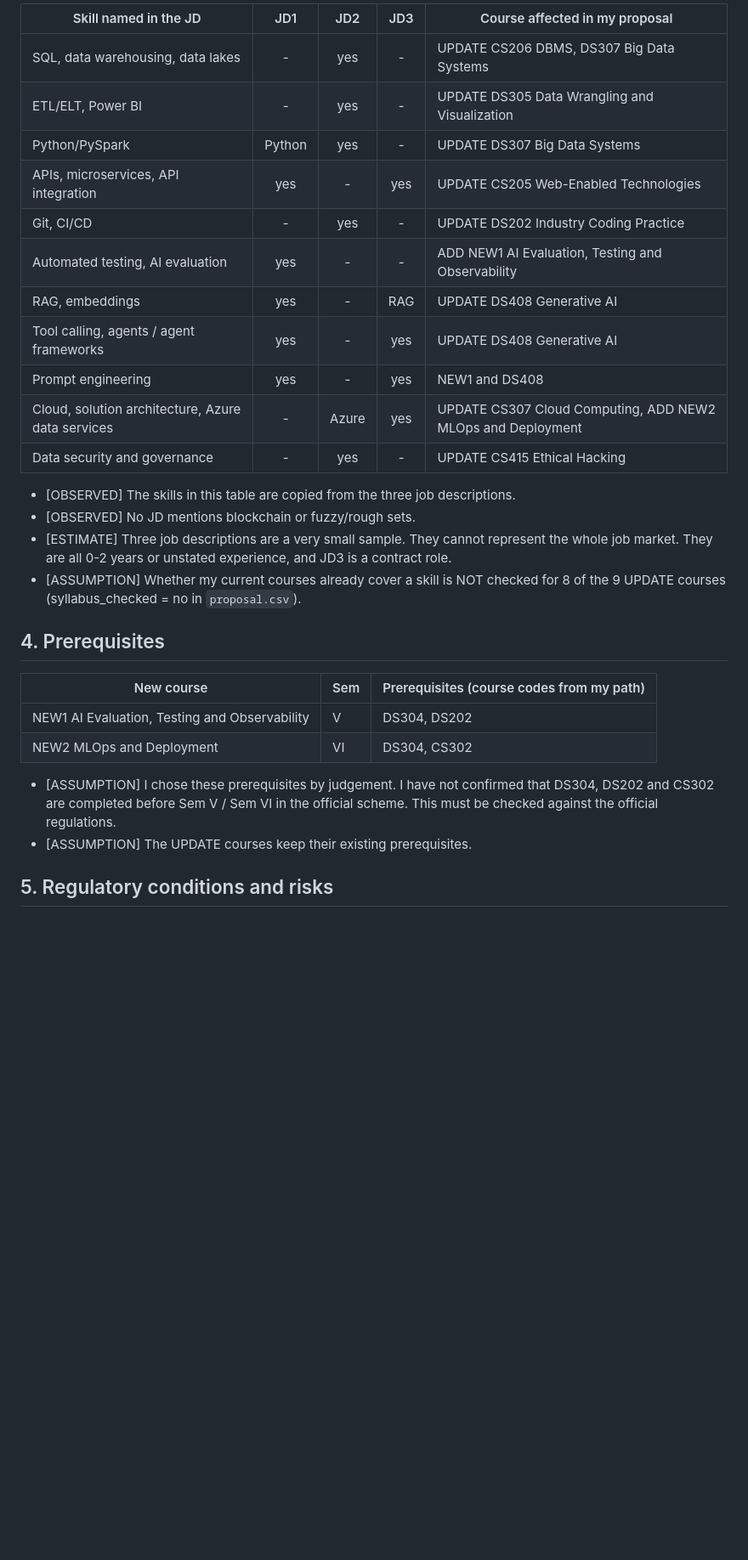
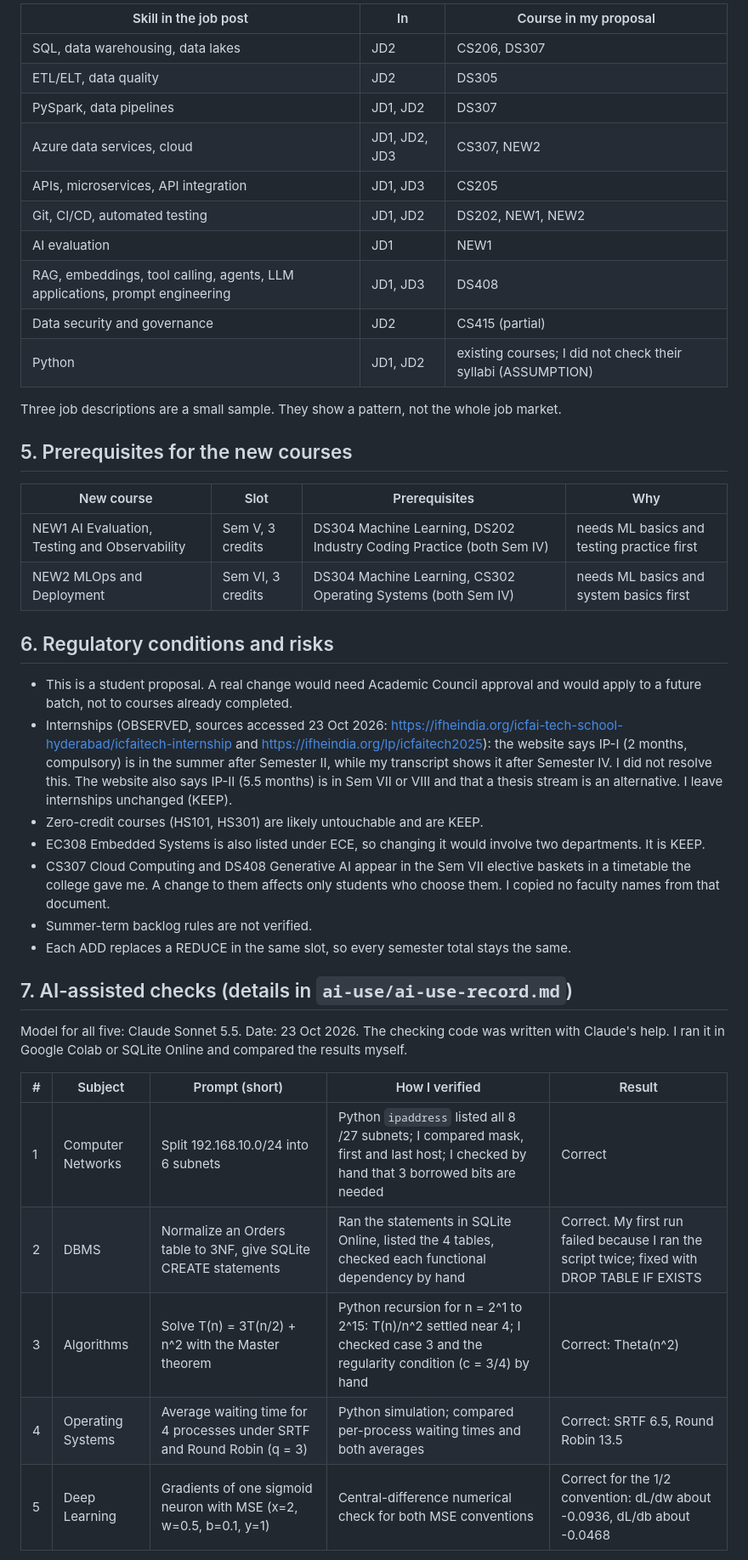
Before and after one commit to vrushalishrianantsavant23-cmyk/Evidence-First-Campus, a Markdown page: task2/report.md, the part around one of its changes. Shown at 85% size. Drawn GitHub-style; blank space fills up the shorter version.

```diff
--- a/task2/report.md
+++ b/task2/report.md
@@ -53,32 +65,42 @@ Full details and URLs: `task2/data/job_descriptions.csv`.
 
-| Skill named in the JD | JD1 | JD2 | JD3 | Course affected in my proposal |
-|-----------------------|:---:|:---:|:---:|--------------------------------|
-| SQL, data warehousing, data lakes | - | yes | - | UPDATE CS206 DBMS, DS307 Big Data Systems |
-| ETL/ELT, Power BI | - | yes | - | UPDATE DS305 Data Wrangling and Visualization |
-| Python/PySpark | Python | yes | - | UPDATE DS307 Big Data Systems |
-| APIs, microservices, API integration | yes | - | yes | UPDATE CS205 Web-Enabled Technologies |
-| Git, CI/CD | - | yes | - | UPDATE DS202 Industry Coding Practice |
-| Automated testing, AI evaluation | yes | - | - | ADD NEW1 AI Evaluation, Testing and Observability |
-| RAG, embeddings | yes | - | RAG | UPDATE DS408 Generative AI |
-| Tool calling, agents / agent frameworks | yes | - | yes | UPDATE DS408 Generative AI |
-| Prompt engineering | yes | - | yes | NEW1 and DS408 |
-| Cloud, solution architecture, Azure data services | - | Azure | yes | UPDATE CS307 Cloud Computing, ADD NEW2 MLOps and Deployment |
-| Data security and governance | - | yes | - | UPDATE CS415 Ethical Hacking |
+| Skill in the job post | In | Course in my proposal |
+|-----------------------|----|-----------------------|
+| SQL, data warehousing, data lakes | JD2 | CS206, DS307 |
+| ETL/ELT, data quality | JD2 | DS305 |
+| PySpark, data pipelines | JD1, JD2 | DS307 |
+| Azure data services, cloud | JD1, JD2, JD3 | CS307, NEW2 |
+| APIs, microservices, API integration | JD1, JD3 | CS205 |
+| Git, CI/CD, automated testing | JD1, JD2 | DS202, NEW1, NEW2 |
+| AI evaluation | JD1 | NEW1 |
+| RAG, embeddings, tool calling, agents, LLM applications, prompt engineering | JD1, JD3 | DS408 |
+| Data security and governance | JD2 | CS415 (partial) |
+| Python | JD1, JD2 | existing courses; I did not check their syllabi (ASSUMPTION) |
 
-- [OBSERVED] The skills in this table are copied from the three job descriptions.
-- [OBSERVED] No JD mentions blockchain or fuzzy/rough sets.
-- [ESTIMATE] Three job descriptions are a very small sample. They cannot represent the whole job market. They are all 0-2 years or unstated experience, and JD3 is a contract role.
-- [ASSUMPTION] Whether my current courses already cover a skill is NOT checked for 8 of the 9 UPDATE courses (syllabus_checked = no in `proposal.csv`).
+Three job descriptions are a small sample. They show a pattern, not the whole job market.
 
-## 4. Prerequisites
+## 5. Prerequisites for the new courses
+| New course | Slot | Prerequisites | Why |
+|------------|------|---------------|-----|
+| NEW1 AI Evaluation, Testing and Observability | Sem V, 3 credits | DS304 Machine Learning, DS202 Industry Coding Practice (both Sem IV) | needs ML basics and testing practice first |
+| NEW2 MLOps and Deployment | Sem VI, 3 credits | DS304 Machine Learning, CS302 Operating Systems (both Sem IV) | needs ML basics and system basics first |
 
-| New course | Sem | Prerequisites (course codes from my path) |
-|------------|-----|-------------------------------------------|
-| NEW1 AI Evaluation, Testing and Observability | V | DS304, DS202 |
-| NEW2 MLOps and Deployment | VI | DS304, CS302 |
+## 6. Regulatory conditions and risks
+- This is a student proposal. A real change would need Academic Council approval and would apply to a future batch, not to courses already completed.
+- Internships (OBSERVED, sources accessed 23 Oct 2026: https://ifheindia.org/icfai-tech-school-hyderabad/icfaitech-internship and https://ifheindia.org/lp/icfaitech2025): the website says IP-I (2 months, compulsory) is in the summer after Semester II, while my transcript shows it after Semester IV. I did not resolve this. The website also says IP-II (5.5 months) is in Sem VII or VIII and that a thesis stream is an alternative. I leave internships unchanged (KEEP).
+- Zero-credit courses (HS101, HS301) are likely untouchable and are KEEP.
+- EC308 Embedded Systems is also listed under ECE, so changing it would involve two departments. It is KEEP.
+- CS307 Cloud Computing and DS408 Generative AI appear in the Sem VII elective baskets in a timetable the college gave me. A change to them affects only students who choose them. I copied no faculty names from that document.
+- Summer-term backlog rules are not verified.
+- Each ADD replaces a REDUCE in the same slot, so every semester total stays the same.
 
-- [ASSUMPTION] I chose these prerequisites by judgement. I have not confirmed that DS304, DS202 and CS302 are completed before Sem V / Sem VI in the official scheme. This must be checked against the official regulations.
-- [ASSUMPTION] The UPDATE courses keep their existing prerequisites.
+## 7. AI-assisted checks (details in `ai-use/ai-use-record.md`)
+Model for all five: Claude Sonnet 5.5. Date: 23 Oct 2026. The checking code was written with Claude's help. I ran it in Google Colab or SQLite Online and compared the results myself.
 
-## 5. Regulatory conditions and risks
+| # | Subject | Prompt (short) | How I verified | Result |
+|---|---------|----------------|----------------|--------|
+| 1 | Computer Networks | Split 192.168.10.0/24 into 6 subnets | Python `ipaddress` listed all 8 /27 subnets; I compared mask, first and last host; I checked by hand that 3 borrowed bits are needed | Correct |
+| 2 | DBMS | Normalize an Orders table to 3NF, give SQLite CREATE statements | Ran the statements in SQLite Online, listed the 4 tables, checked each functional dependency by hand | Correct. My first run failed because I ran the script twice; fixed with DROP TABLE IF EXISTS |
+| 3 | Algorithms | Solve T(n) = 3T(n/2) + n^2 with the Master theorem | Python recursion for n = 2^1 to 2^15: T(n)/n^2 settled near 4; I checked case 3 and the regularity condition (c = 3/4) by hand | Correct: Theta(n^2) |
+| 4 | Operating Systems | Average waiting time for 4 processes under SRTF and Round Robin (q = 3) | Python simulation; compared per-process waiting times and both averages | Correct: SRTF 6.5, Round Robin 13.5 |
+| 5 | Deep Learning | Gradients of one sigmoid neuron with MSE (x=2, w=0.5, b=0.1, y=1) | Central-difference numerical check for both MSE conventions | Correct for the 1/2 convention: dL/dw about -0.0936, dL/db about -0.0468 |
 
```
Also changed, not shown: other parts of task2/report.md (+72 -94 lines).
